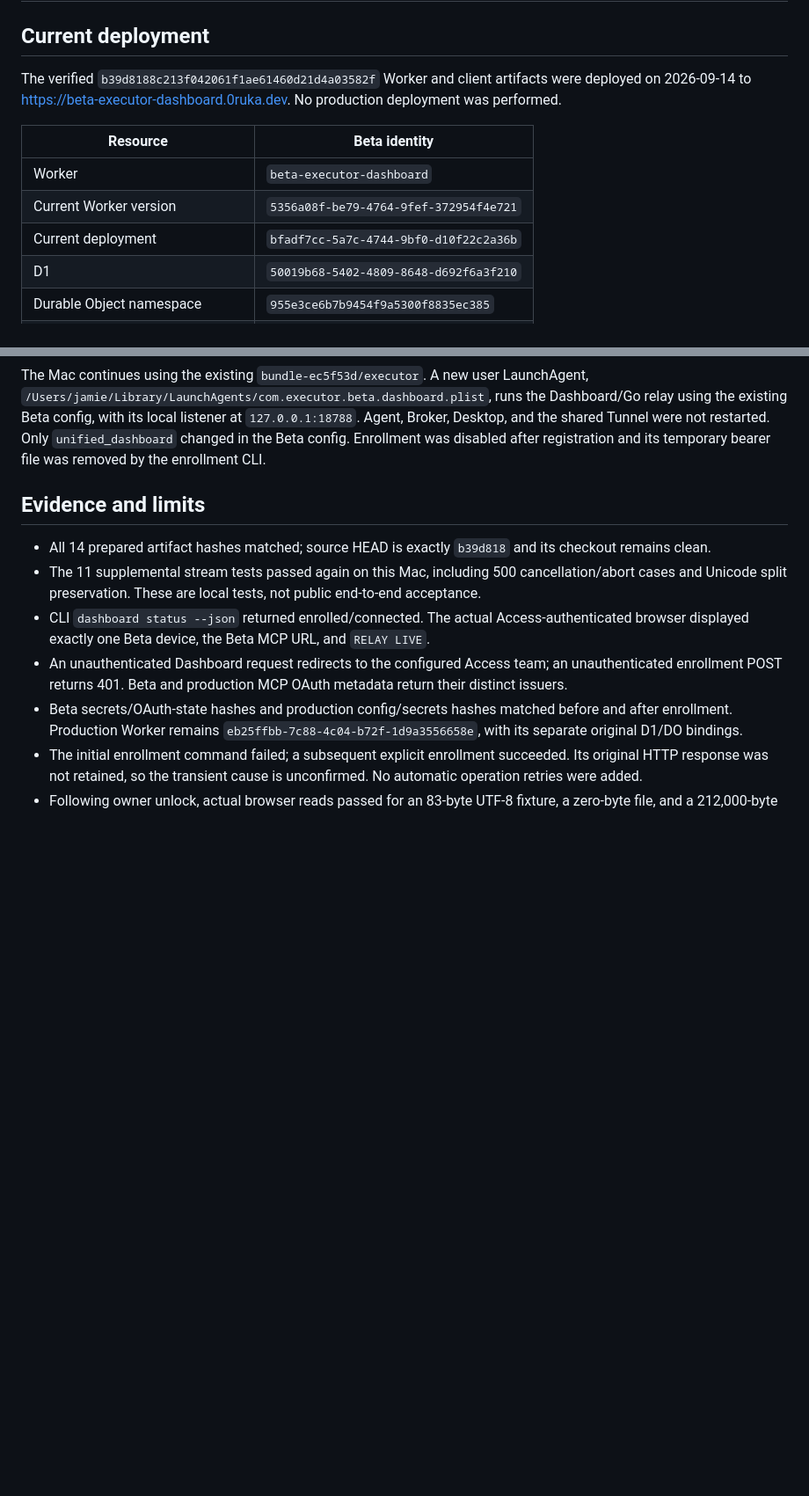
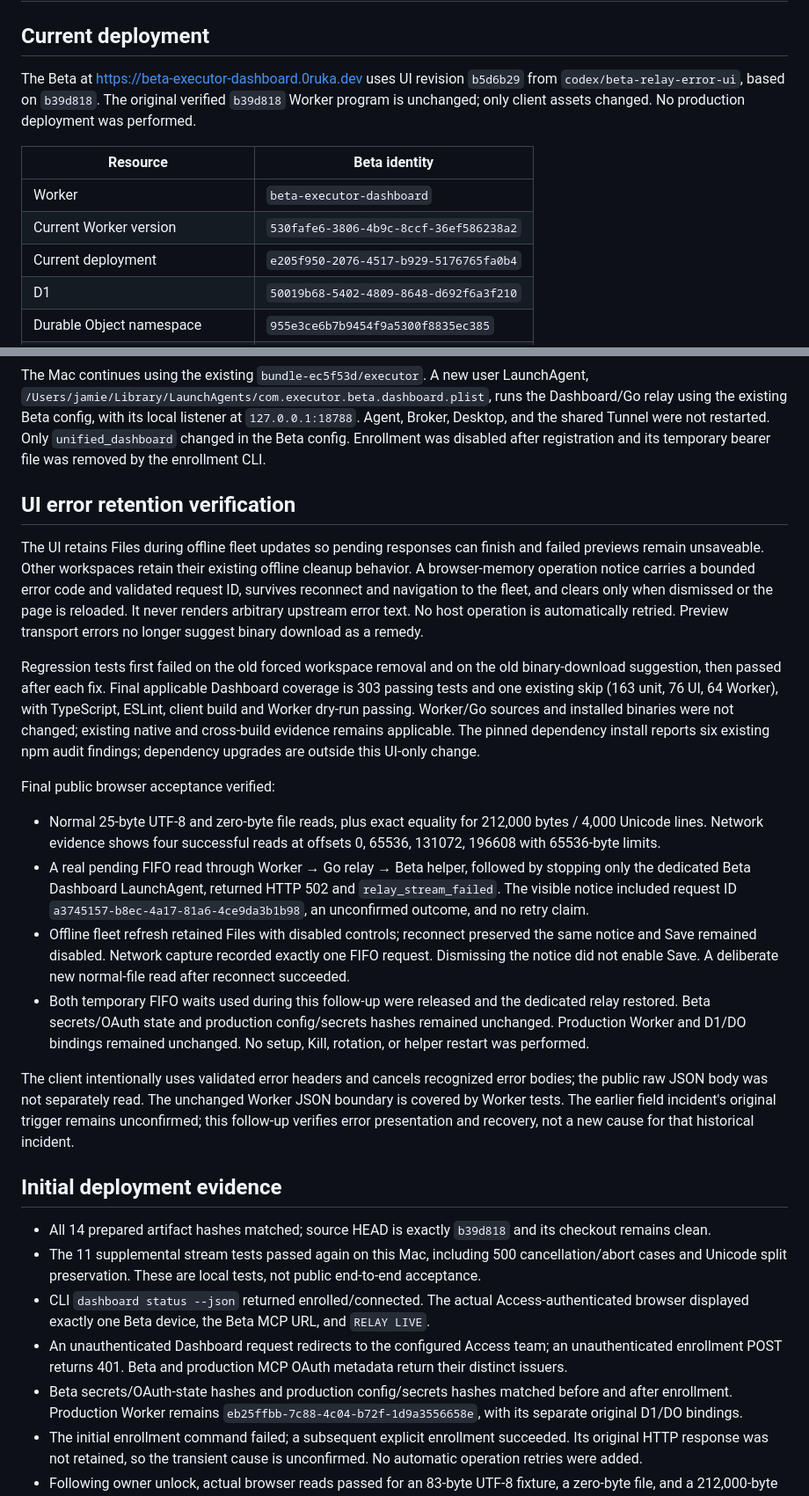
Before and after one commit to jamie950315/Executor, a Markdown page: docs/BETA_DASHBOARD.md, 2 parts joined by grey strips. Shown at 88% size. GitHub-like rendering; blank space fills up the shorter version.

Commit message:
docs: record verified Beta relay error UI and rollback

```diff
--- a/docs/BETA_DASHBOARD.md
+++ b/docs/BETA_DASHBOARD.md
@@ -2,13 +2,13 @@
 
 ## Current deployment
 
-The verified `b39d8188c213f042061f1ae61460d21d4a03582f` Worker and client artifacts were deployed on 2026-09-14 to https://beta-executor-dashboard.0ruka.dev. No production deployment was performed.
+The Beta at https://beta-executor-dashboard.0ruka.dev uses UI revision `b5d6b29` from `codex/beta-relay-error-ui`, based on `b39d818`. The original verified `b39d818` Worker program is unchanged; only client assets changed. No production deployment was performed.
 
 | Resource | Beta identity |
 | --- | --- |
 | Worker | `beta-executor-dashboard` |
-| Current Worker version | `5356a08f-be79-4764-9fef-372954f4e721` |
-| Current deployment | `bfadf7cc-5a7c-4744-9bf0-d10f22c2a36b` |
+| Current Worker version | `530fafe6-3806-4b9c-8ccf-36ef586238a2` |
+| Current deployment | `e205f950-2076-4517-b929-5176765fa0b4` |
 | D1 | `50019b68-5402-4809-8648-d692f6a3f210` |
 | Durable Object namespace | `955e3ce6b7b9454f9a5300f8835ec385` |
 | Owner Access application | `4f9a2756-c343-4afe-b45b-6b476aea4edd` |
@@ -18,7 +18,22 @@ The owner application allows only the owner's existing email identity. The more-
 
 The Mac continues using the existing `bundle-ec5f53d/executor`. A new user LaunchAgent, `/Users/jamie/Library/LaunchAgents/com.executor.beta.dashboard.plist`, runs the Dashboard/Go relay using the existing Beta config, with its local listener at `127.0.0.1:18788`. Agent, Broker, Desktop, and the shared Tunnel were not restarted. Only `unified_dashboard` changed in the Beta config. Enrollment was disabled after registration and its temporary bearer file was removed by the enrollment CLI.
 
-## Evidence and limits
+## UI error retention verification
+
+The UI retains Files during offline fleet updates so pending responses can finish and failed previews remain unsaveable. Other workspaces retain their existing offline cleanup behavior. A browser-memory operation notice carries a bounded error code and validated request ID, survives reconnect and navigation to the fleet, and clears only when dismissed or the page is reloaded. It never renders arbitrary upstream error text. No host operation is automatically retried. Preview transport errors no longer suggest binary download as a remedy.
+
+Regression tests first failed on the old forced workspace removal and on the old binary-download suggestion, then passed after each fix. Final applicable Dashboard coverage is 303 passing tests and one existing skip (163 unit, 76 UI, 64 Worker), with TypeScript, ESLint, client build and Worker dry-run passing. Worker/Go sources and installed binaries were not changed; existing native and cross-build evidence remains applicable. The pinned dependency install reports six existing npm audit findings; dependency upgrades are outside this UI-only change.
+
+Final public browser acceptance verified:
+
+- Normal 25-byte UTF-8 and zero-byte file reads, plus exact equality for 212,000 bytes / 4,000 Unicode lines. Network evidence shows four successful reads at offsets 0, 65536, 131072, 196608 with 65536-byte limits.
+- A real pending FIFO read through Worker → Go relay → Beta helper, followed by stopping only the dedicated Beta Dashboard LaunchAgent, returned HTTP 502 and `relay_stream_failed`. The visible notice included request ID `a3745157-b8ec-4a17-81a6-4ce9da3b1b98`, an unconfirmed outcome, and no retry claim.
+- Offline fleet refresh retained Files with disabled controls; reconnect preserved the same notice and Save remained disabled. Network capture recorded exactly one FIFO request. Dismissing the notice did not enable Save. A deliberate new normal-file read after reconnect succeeded.
+- Both temporary FIFO waits used during this follow-up were released and the dedicated relay restored. Beta secrets/OAuth state and production config/secrets hashes remained unchanged. Production Worker and D1/DO bindings remained unchanged. No setup, Kill, rotation, or helper restart was performed.
+
+The client intentionally uses validated error headers and cancels recognized error bodies; the public raw JSON body was not separately read. The unchanged Worker JSON boundary is covered by Worker tests. The earlier field incident's original trigger remains unconfirmed; this follow-up verifies error presentation and recovery, not a new cause for that historical incident.
+
+## Initial deployment evidence
 
 - All 14 prepared artifact hashes matched; source HEAD is exactly `b39d818` and its checkout remains clean.
 - The 11 supplemental stream tests passed again on this Mac, including 500 cancellation/abort cases and Unicode split preservation. These are local tests, not public end-to-end acceptance.
```
Also changed, not shown: other parts of docs/BETA_DASHBOARD.md (+4 -4 lines), AGENTS.md (+1 -1 lines).
